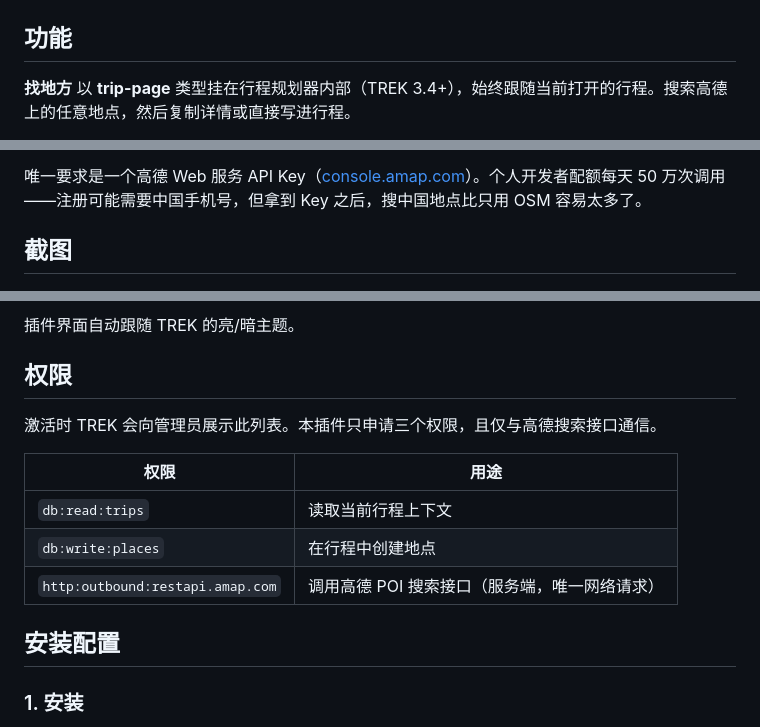
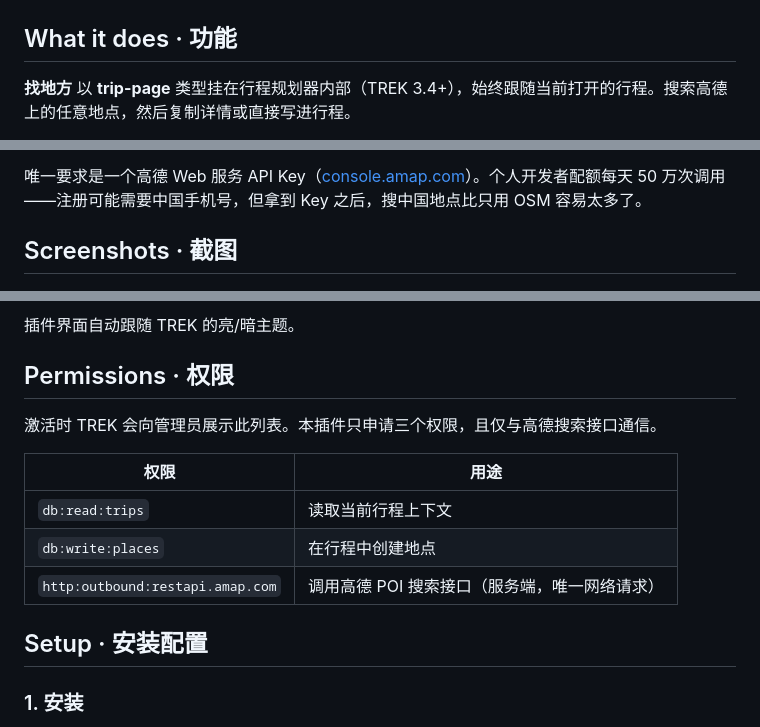
Before and after one commit to imusic-487/Trek-Amap-search, a Markdown page: README.md, 3 parts joined by grey strips. GitHub-like rendering.

Commit message:
docs: restore bilingual section headings (registry requires What it does/Screenshots/Permissions/Setup)

```diff
--- a/README.md
+++ b/README.md
@@ -6,7 +6,7 @@
 
 ![找地方 — cover](docs/cover.jpg)
 
-## 功能
+## What it does · 功能
 
 **找地方** 以 **trip-page** 类型挂在行程规划器内部（TREK 3.4+），始终跟随当前打开的行程。搜索高德上的任意地点，然后复制详情或直接写进行程。
 
@@ -31,7 +31,7 @@ TREK 自带的搜索用的是 OpenStreetMap，找地标没问题，但找那些
 
 唯一要求是一个高德 Web 服务 API Key（[console.amap.com](https://console.amap.com/)）。个人开发者配额每天 50 万次调用——注册可能需要中国手机号，但拿到 Key 之后，搜中国地点比只用 OSM 容易太多了。
 
-## 截图
+## Screenshots · 截图
 
 ![亮色主题](docs/screenshot.png)
 
@@ -41,7 +41,7 @@ TREK 自带的搜索用的是 OpenStreetMap，找地标没问题，但找那些
 
 插件界面自动跟随 TREK 的亮/暗主题。
 
-## 权限
+## Permissions · 权限
 
 激活时 TREK 会向管理员展示此列表。本插件只申请三个权限，且仅与高德搜索接口通信。
 
@@ -51,7 +51,7 @@ TREK 自带的搜索用的是 OpenStreetMap，找地标没问题，但找那些
 | `db:write:places` | 在行程中创建地点 |
 | `http:outbound:restapi.amap.com` | 调用高德 POI 搜索接口（服务端，唯一网络请求） |
 
-## 安装配置
+## Setup · 安装配置
 
 ### 1. 安装
 
```
